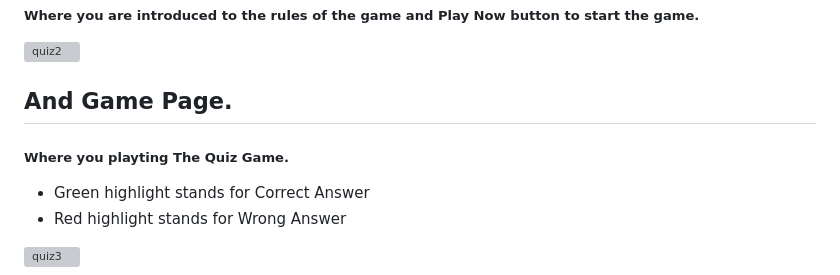
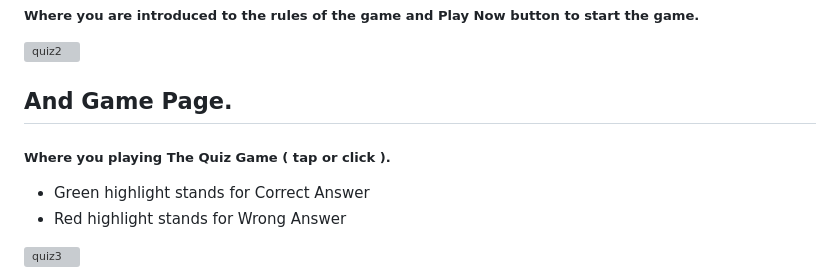
Before and after one commit to Fwhiterabbit/game-quiz, a Markdown page: README.md, the part around the change. Rendered like a GitHub page; grey boxes are pictures that could not be loaded.

```diff
--- a/README.md
+++ b/README.md
@@ -10,7 +10,7 @@
  ##### Where you are introduced to the rules of the game and Play Now button to start the game.
  ![quiz2](https://github.com/Fwhiterabbit/game-quiz/assets/122694703/eb8e2483-760f-46c7-a37c-ecee0a78de6c)
  ## And Game Page.
- ##### Where you playting The Quiz Game.
+ ##### Where you playing The Quiz Game ( tap or click ).
    * Green highlight stands for Correct Answer
    * Red highlight stands for Wrong Answer
 
```
